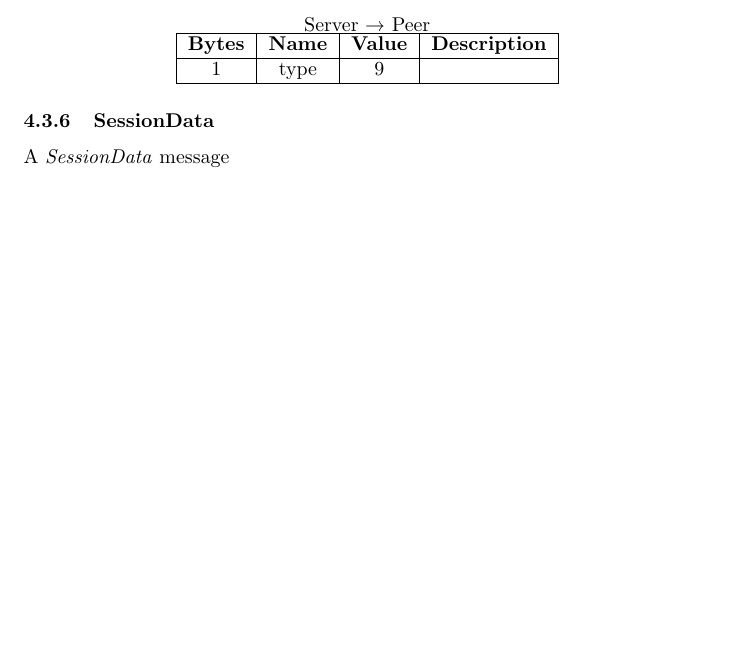
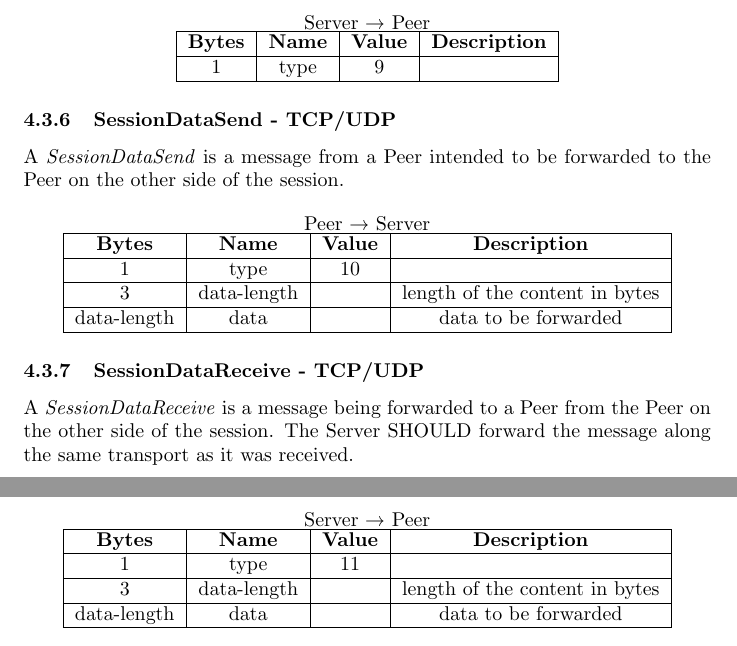
Before and after one commit to jbis9051/screenview, a LaTeX document (docs/protocol.tex): part of page 11 of 21 before the commit and two parts of pages 11 and 12 of 22 after it, the two joined at a grey line, cut so that both start at the same text, the shorter picture padded with empty space. Compiled offline with pdfLaTeX.

Commit message:
Updates protocol

```diff
--- a/docs/protocol.tex
+++ b/docs/protocol.tex
@@ -410,9 +410,45 @@
         \end{tabular}
     \end{center}
 
-    \subsubsection{SessionData}
+    \subsubsection{SessionDataSend - TCP/UDP}
 
-    A \emph{SessionData} message
+    A \emph{SessionDataSend} is a message from a Peer intended to be forwarded to the Peer on the other side of the
+    session.
+
+    \begin{center}
+        Peer \textrightarrow\ Server\\
+        \begin{tabular}{|c|c|c|c|}
+            \hline
+            \textbf{Bytes} & \textbf{Name} & \textbf{Value} & \textbf{Description}           \\
+            \hline
+            1              & type          & 10             &                                \\
+            \hline
+            3              & data-length   &                & length of the content in bytes \\
+            \hline
+            data-length    & data          &                & data to be forwarded           \\
+            \hline
+        \end{tabular}
+    \end{center}
+
+    \subsubsection{SessionDataReceive - TCP/UDP}
+
+    A \emph{SessionDataReceive} is a message being forwarded to a Peer from the Peer on the other side of the
+    session. The Server SHOULD forward the message along the same transport as it was received.
+
+    \begin{center}
+        Server \textrightarrow\ Peer\\
+        \begin{tabular}{|c|c|c|c|}
+            \hline
+            \textbf{Bytes} & \textbf{Name} & \textbf{Value} & \textbf{Description}           \\
+            \hline
+            1              & type          & 11             &                                \\
+            \hline
+            3              & data-length   &                & length of the content in bytes \\
+            \hline
+            data-length    & data          &                & data to be forwarded           \\
+            \hline
+        \end{tabular}
+    \end{center}
 
     \newpage
 
```
Also changed, not shown: docs/out/protocol.pdf, docs/protocol.tex (2 more changed lines).
